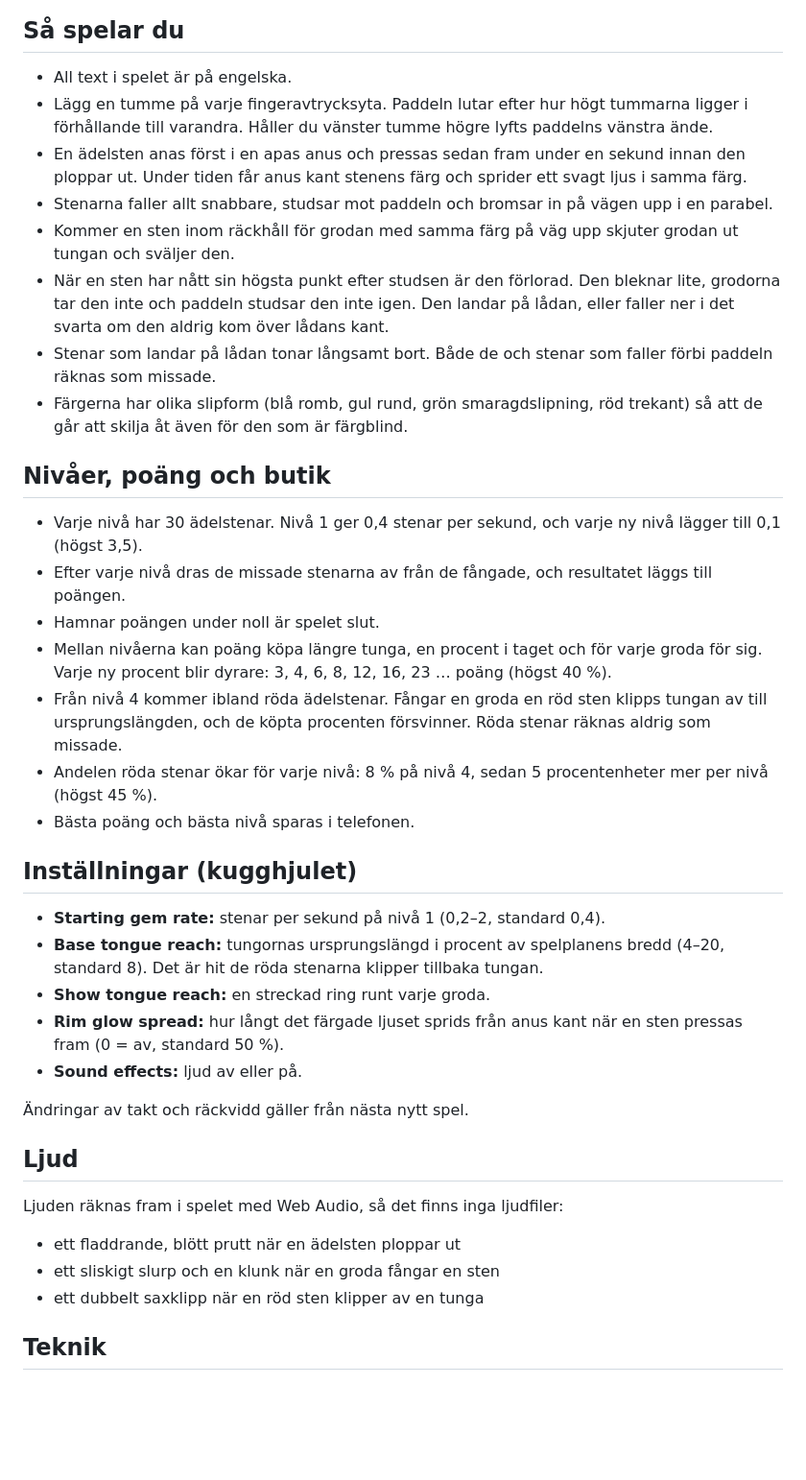
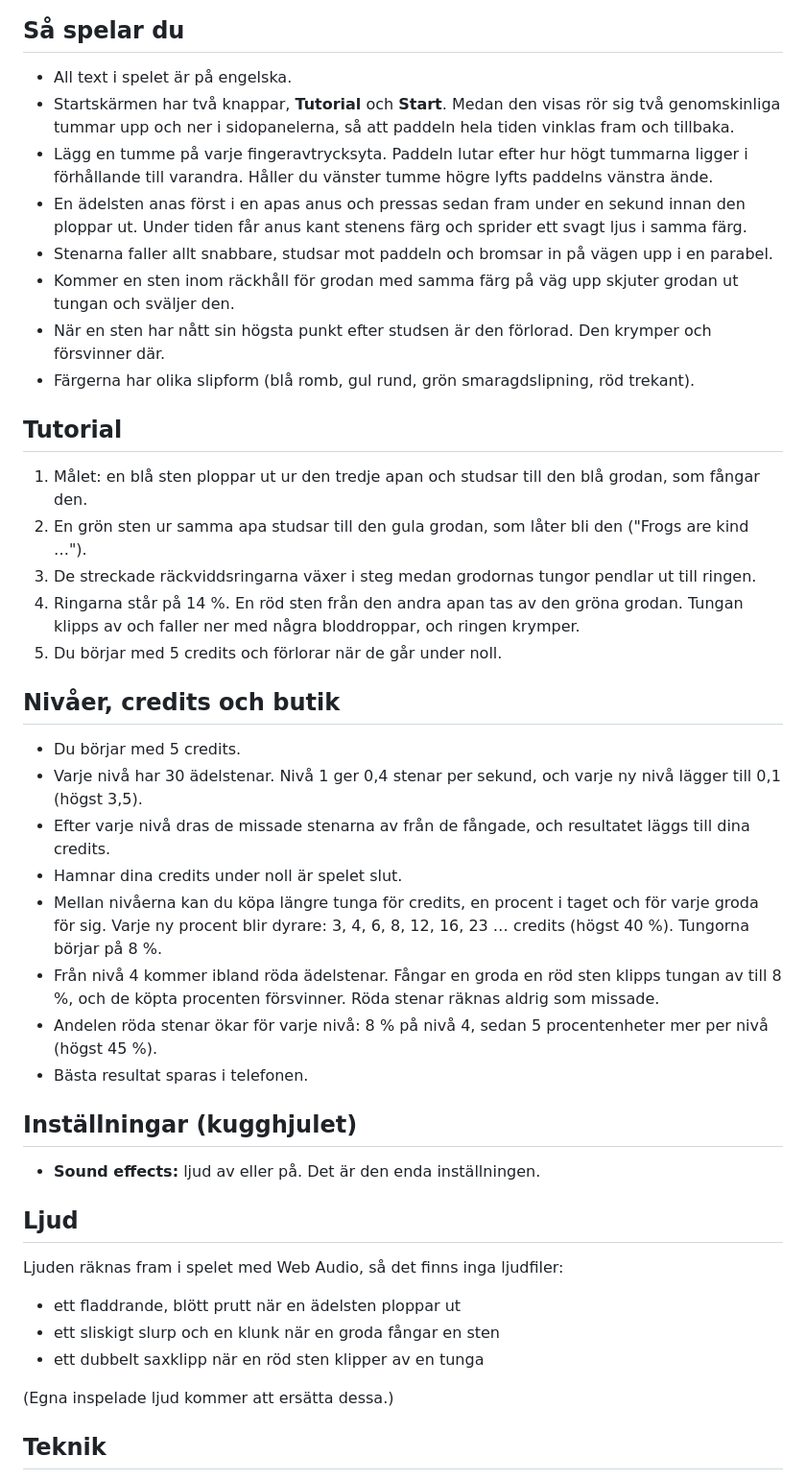
Before and after one commit to skitknas-ctrl/GemPoop, a Markdown page: README.md, the part around the change. Shown at 96% size. GitHub-like rendering; blank space fills up the shorter version.

```diff
--- a/README.md
+++ b/README.md
@@ -21,40 +21,42 @@ paddeln i botten så att varje sten studsar upp till grodan med samma färg.
 ## Så spelar du
 
 - All text i spelet är på engelska.
+- Startskärmen har två knappar, **Tutorial** och **Start**. Medan den visas rör sig två genomskinliga
+  tummar upp och ner i sidopanelerna, så att paddeln hela tiden vinklas fram och tillbaka.
 - Lägg en tumme på varje fingeravtrycksyta. Paddeln lutar efter hur högt tummarna ligger
   i förhållande till varandra. Håller du vänster tumme högre lyfts paddelns vänstra ände.
 - En ädelsten anas först i en apas anus och pressas sedan fram under en sekund innan den ploppar ut.
   Under tiden får anus kant stenens färg och sprider ett svagt ljus i samma färg.
 - Stenarna faller allt snabbare, studsar mot paddeln och bromsar in på vägen upp i en parabel.
 - Kommer en sten inom räckhåll för grodan med samma färg på väg upp skjuter grodan ut tungan och sväljer den.
-- När en sten har nått sin högsta punkt efter studsen är den förlorad. Den bleknar lite, grodorna tar den inte
-  och paddeln studsar den inte igen. Den landar på lådan, eller faller ner i det svarta om den aldrig kom över lådans kant.
-- Stenar som landar på lådan tonar långsamt bort. Både de och stenar som faller förbi
-  paddeln räknas som missade.
-- Färgerna har olika slipform (blå romb, gul rund, grön smaragdslipning, röd trekant) så att
-  de går att skilja åt även för den som är färgblind.
+- När en sten har nått sin högsta punkt efter studsen är den förlorad. Den krymper och försvinner där.
+- Färgerna har olika slipform (blå romb, gul rund, grön smaragdslipning, röd trekant).
 
-## Nivåer, poäng och butik
+## Tutorial
 
+1. Målet: en blå sten ploppar ut ur den tredje apan och studsar till den blå grodan, som fångar den.
+2. En grön sten ur samma apa studsar till den gula grodan, som låter bli den ("Frogs are kind …").
+3. De streckade räckviddsringarna växer i steg medan grodornas tungor pendlar ut till ringen.
+4. Ringarna står på 14 %. En röd sten från den andra apan tas av den gröna grodan. Tungan klipps av
+   och faller ner med några bloddroppar, och ringen krymper.
+5. Du börjar med 5 credits och förlorar när de går under noll.
+
+## Nivåer, credits och butik
+
+- Du börjar med 5 credits.
 - Varje nivå har 30 ädelstenar. Nivå 1 ger 0,4 stenar per sekund, och varje ny nivå lägger till 0,1 (högst 3,5).
-- Efter varje nivå dras de missade stenarna av från de fångade, och resultatet läggs till poängen.
-- Hamnar poängen under noll är spelet slut.
-- Mellan nivåerna kan poäng köpa längre tunga, en procent i taget och för varje groda för sig.
-  Varje ny procent blir dyrare: 3, 4, 6, 8, 12, 16, 23 … poäng (högst 40 %).
+- Efter varje nivå dras de missade stenarna av från de fångade, och resultatet läggs till dina credits.
+- Hamnar dina credits under noll är spelet slut.
+- Mellan nivåerna kan du köpa längre tunga för credits, en procent i taget och för varje groda för sig.
+  Varje ny procent blir dyrare: 3, 4, 6, 8, 12, 16, 23 … credits (högst 40 %). Tungorna börjar på 8 %.
 - Från nivå 4 kommer ibland röda ädelstenar. Fångar en groda en röd sten klipps tungan av
-  till ursprungslängden, och de köpta procenten försvinner. Röda stenar räknas aldrig som missade.
+  till 8 %, och de köpta procenten försvinner. Röda stenar räknas aldrig som missade.
 - Andelen röda stenar ökar för varje nivå: 8 % på nivå 4, sedan 5 procentenheter mer per nivå (högst 45 %).
-- Bästa poäng och bästa nivå sparas i telefonen.
+- Bästa resultat sparas i telefonen.
 
 ## Inställningar (kugghjulet)
 
-- **Starting gem rate:** stenar per sekund på nivå 1 (0,2–2, standard 0,4).
-- **Base tongue reach:** tungornas ursprungslängd i procent av spelplanens bredd (4–20, standard 8). Det är hit de röda stenarna klipper tillbaka tungan.
-- **Show tongue reach:** en streckad ring runt varje groda.
-- **Rim glow spread:** hur långt det färgade ljuset sprids från anus kant när en sten pressas fram (0 = av, standard 50 %).
-- **Sound effects:** ljud av eller på.
-
-Ändringar av takt och räckvidd gäller från nästa nytt spel.
+- **Sound effects:** ljud av eller på. Det är den enda inställningen.
 
 ## Ljud
 
@@ -63,6 +65,8 @@ Ljuden räknas fram i spelet med Web Audio, så det finns inga ljudfiler:
 - ett fladdrande, blött prutt när en ädelsten ploppar ut
 - ett sliskigt slurp och en klunk när en groda fångar en sten
 - ett dubbelt saxklipp när en röd sten klipper av en tunga
+
+(Egna inspelade ljud kommer att ersätta dessa.)
 
 ## Teknik
 
```
Also changed, not shown: design/skarmbild.png, 1 other file.
